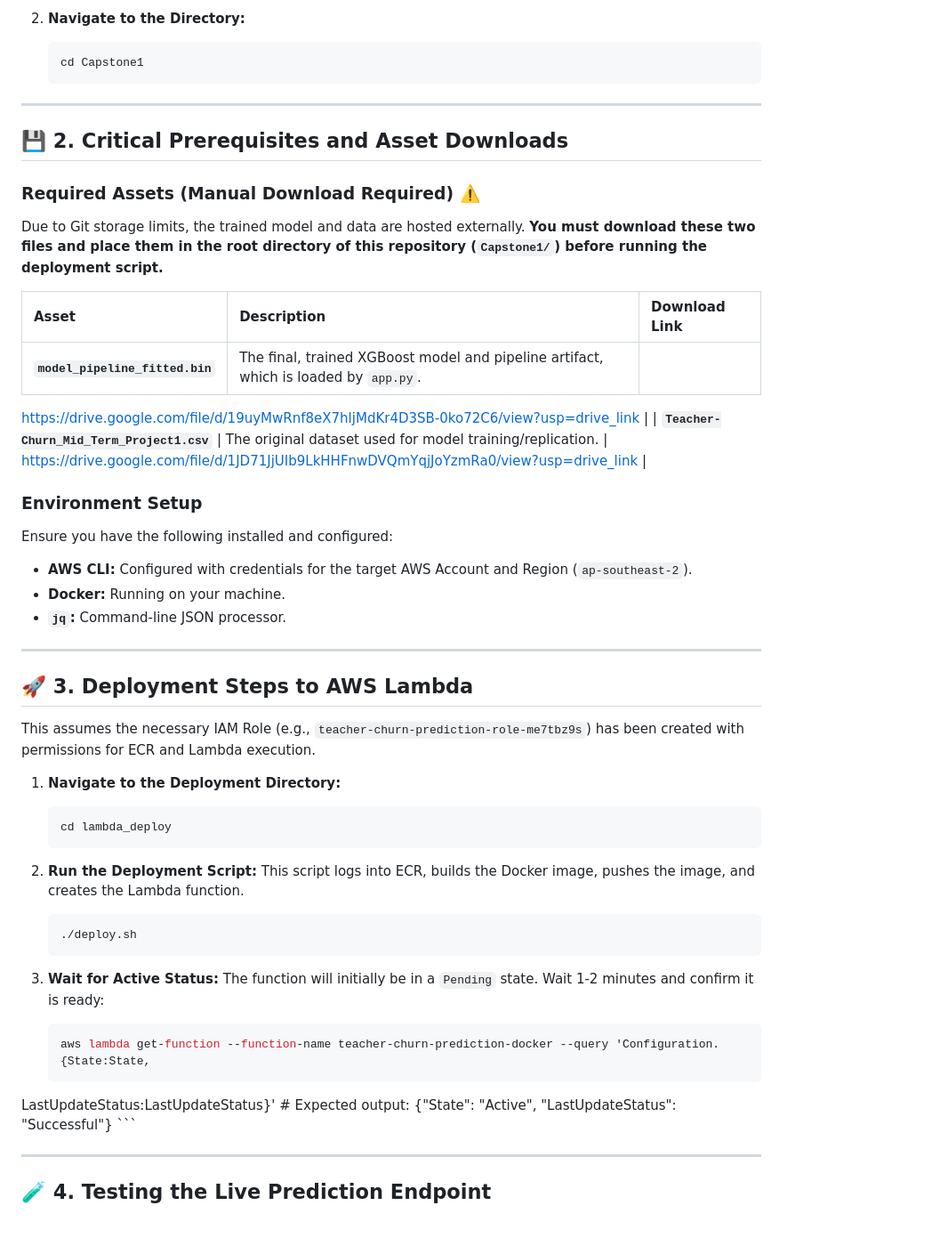
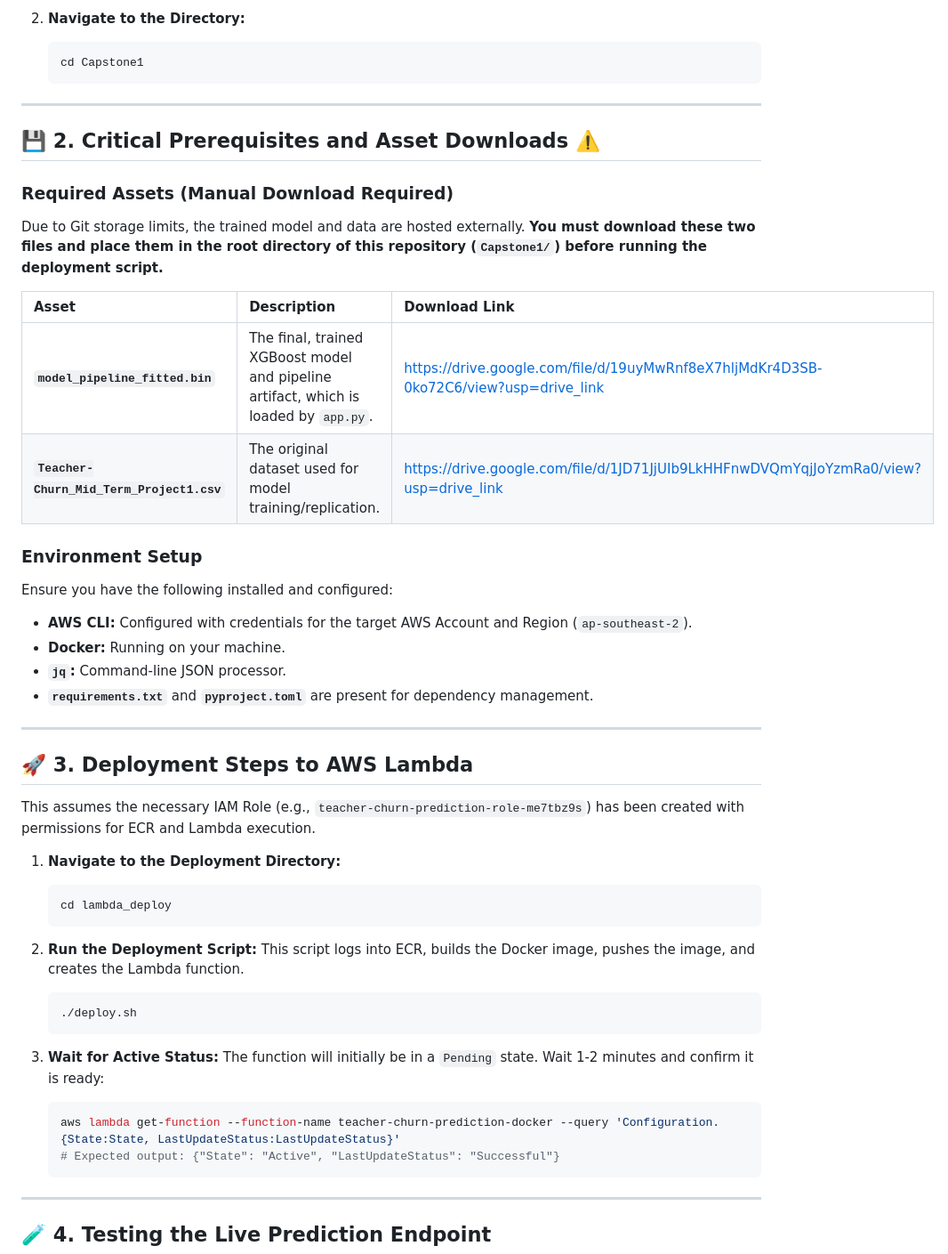
Before and after one commit to gconsulting78-debug/machine-learning-zoomcamp-Capstone1, a Markdown page: README.md, the part around one of its changes. Shown at 89% size. Drawn GitHub-style; blank space fills up the shorter version.

````diff
--- a/README.md
+++ b/README.md
@@ -18,23 +20,19 @@ To begin evaluating the project, use the following commands to clone the reposit
     ```bash
     cd Capstone1
     ```
+
 ---
 
-## 💾 2. Critical Prerequisites and Asset Downloads
+## 💾 2. Critical Prerequisites and Asset Downloads ⚠️
 
-### Required Assets (Manual Download Required) ⚠️
+### Required Assets (Manual Download Required)
 
-Due to Git storage limits, the trained model and data are hosted externally. **You must download these two files and place them in the root
-directory of this repository (`Capstone1/`) before running the deployment script.**
+Due to Git storage limits, the trained model and data are hosted externally. **You must download these two files and place them in the root directory of this repository (`Capstone1/`) before running the deployment script.**
 
 | Asset | Description | Download Link |
 | :--- | :--- | :--- |
-| **`model_pipeline_fitted.bin`** | The final, trained XGBoost model and pipeline artifact, which is loaded by `app.py`. |
-[https://drive.google.com/file/d/19uyMwRnf8eX7hljMdKr4D3SB-0ko72C6/view?usp=drive_link](https://drive.google.com/file/d/19uyMwRnf8eX7hljMdKr4D3SB-0ko72C6/view?usp=drive_link)
-|
-| **`Teacher-Churn_Mid_Term_Project1.csv`** | The original dataset used for model training/replication. |
-[https://drive.google.com/file/d/1JD71JjUIb9LkHHFnwDVQmYqjJoYzmRa0/view?usp=drive_link](https://drive.google.com/file/d/1JD71JjUIb9LkHHFnwDVQmYqjJoYzmRa0/view?usp=drive_link)
-|
+| **`model_pipeline_fitted.bin`** | The final, trained XGBoost model and pipeline artifact, which is loaded by `app.py`. | [https://drive.google.com/file/d/19uyMwRnf8eX7hljMdKr4D3SB-0ko72C6/view?usp=drive_link](https://drive.google.com/file/d/19uyMwRnf8eX7hljMdKr4D3SB-0ko72C6/view?usp=drive_link) |
+| **`Teacher-Churn_Mid_Term_Project1.csv`** | The original dataset used for model training/replication. | [https://drive.google.com/file/d/1JD71JjUIb9LkHHFnwDVQmYqjJoYzmRa0/view?usp=drive_link](https://drive.google.com/file/d/1JD71JjUIb9LkHHFnwDVQmYqjJoYzmRa0/view?usp=drive_link) |
 
 ### Environment Setup
 
@@ -42,13 +40,13 @@ Ensure you have the following installed and configured:
 * **AWS CLI:** Configured with credentials for the target AWS Account and Region (`ap-southeast-2`).
 * **Docker:** Running on your machine.
 * **`jq`:** Command-line JSON processor.
+* **`requirements.txt`** and **`pyproject.toml`** are present for dependency management.
 
 ---
 
 ## 🚀 3. Deployment Steps to AWS Lambda
 
-This assumes the necessary IAM Role (e.g., `teacher-churn-prediction-role-me7tbz9s`) has been created with permissions for ECR and Lambda
-execution.
+This assumes the necessary IAM Role (e.g., `teacher-churn-prediction-role-me7tbz9s`) has been created with permissions for ECR and Lambda execution.
 
 1.  **Navigate to the Deployment Directory:**
     ```bash
@@ -61,11 +59,11 @@ execution.
     ./deploy.sh
     ```
 
+
 3.  **Wait for Active Status:**
     The function will initially be in a `Pending` state. Wait 1-2 minutes and confirm it is ready:
     ```bash
-    aws lambda get-function --function-name teacher-churn-prediction-docker --query 'Configuration.{State:State,
-LastUpdateStatus:LastUpdateStatus}'
+    aws lambda get-function --function-name teacher-churn-prediction-docker --query 'Configuration.{State:State, LastUpdateStatus:LastUpdateStatus}'
     # Expected output: {"State": "Active", "LastUpdateStatus": "Successful"}
     ```
 
````
Also changed, not shown: other parts of README.md (+3 -20 lines).
